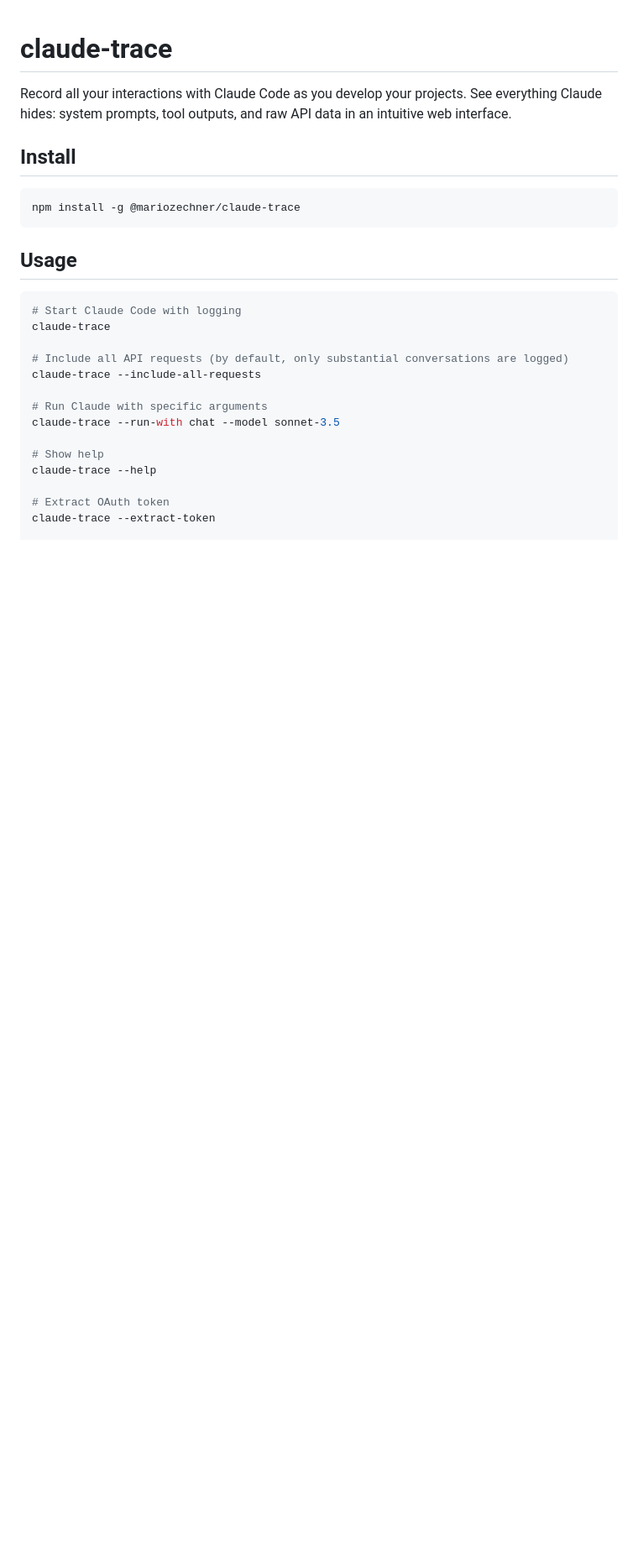
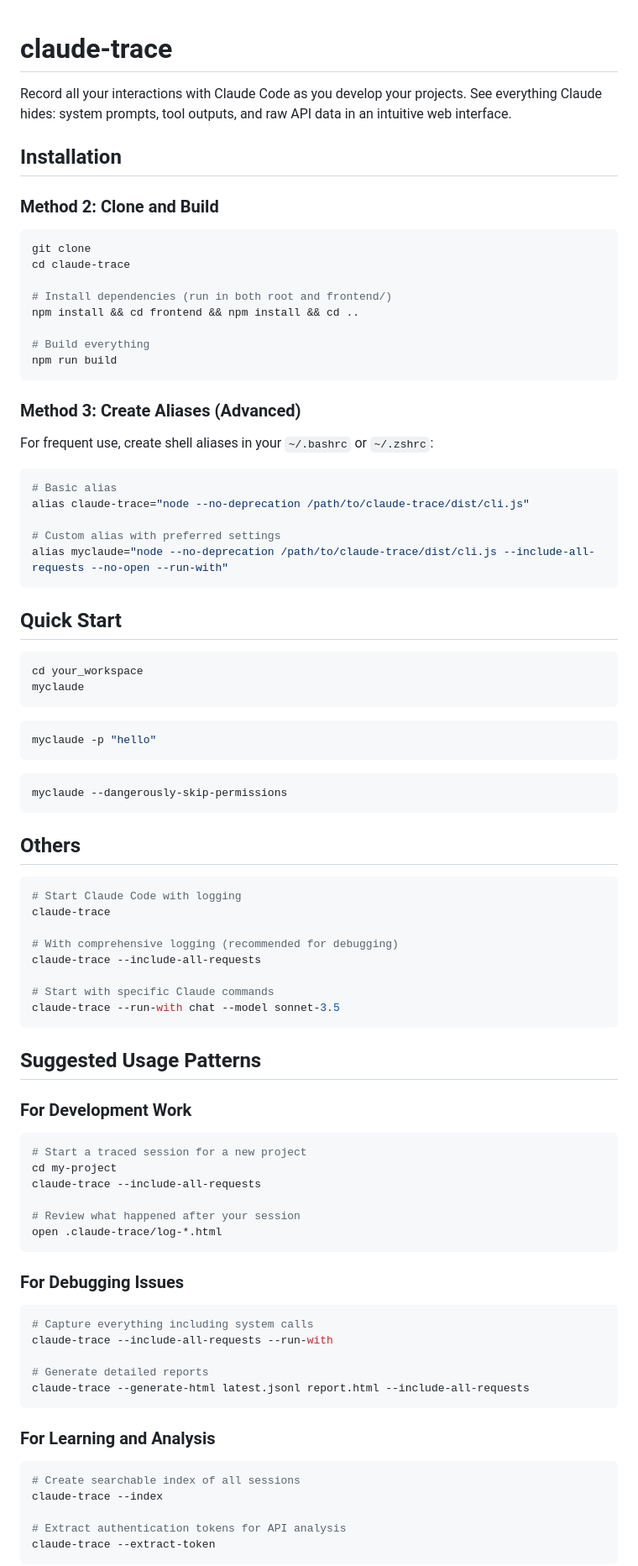
Before and after one commit to zkcpku/claude-trace-dev, a Markdown page: apps/claude-trace/README.md, the part around one of its changes. Shown at 84% size. Rendered like a GitHub page; blank space fills up the shorter version.

````diff
--- a/apps/claude-trace/README.md
+++ b/apps/claude-trace/README.md
@@ -2,27 +2,89 @@
 
 Record all your interactions with Claude Code as you develop your projects. See everything Claude hides: system prompts, tool outputs, and raw API data in an intuitive web interface.
 
-## Install
+## Installation
+
+### Method 2: Clone and Build
 
 ```bash
-npm install -g @mariozechner/claude-trace
+git clone
+cd claude-trace
+
+# Install dependencies (run in both root and frontend/)
+npm install && cd frontend && npm install && cd ..
+
+# Build everything
+npm run build
 ```
 
-## Usage
+### Method 3: Create Aliases (Advanced)
+
+For frequent use, create shell aliases in your `~/.bashrc` or `~/.zshrc`:
+
+```bash
+# Basic alias
+alias claude-trace="node --no-deprecation /path/to/claude-trace/dist/cli.js"
+
+# Custom alias with preferred settings
+alias myclaude="node --no-deprecation /path/to/claude-trace/dist/cli.js --include-all-requests --no-open --run-with"
+```
+
+## Quick Start
+
+```bash
+cd your_workspace
+myclaude
+```
+
+
+```bash
+myclaude -p "hello"
+```
+
+```bash
+myclaude --dangerously-skip-permissions
+```
+
+## Others
 
 ```bash
 # Start Claude Code with logging
 claude-trace
 
-# Include all API requests (by default, only substantial conversations are logged)
+# With comprehensive logging (recommended for debugging)
 claude-trace --include-all-requests
 
-# Run Claude with specific arguments
+# Start with specific Claude commands
 claude-trace --run-with chat --model sonnet-3.5
+```
 
-# Show help
-claude-trace --help
+## Suggested Usage Patterns
 
-# Extract OAuth token
+### For Development Work
+```bash
+# Start a traced session for a new project
+cd my-project
+claude-trace --include-all-requests
+
+# Review what happened after your session
+open .claude-trace/log-*.html
+```
+
+### For Debugging Issues
+```bash
+# Capture everything including system calls
+claude-trace --include-all-requests --run-with
+
+# Generate detailed reports
+claude-trace --generate-html latest.jsonl report.html --include-all-requests
+```
+
+### For Learning and Analysis
+```bash
+# Create searchable index of all sessions
+claude-trace --index
+
+# Extract authentication tokens for API analysis
 claude-trace --extract-token
+```
 
````
Also changed, not shown: other parts of apps/claude-trace/README.md (+14 -5 lines).
